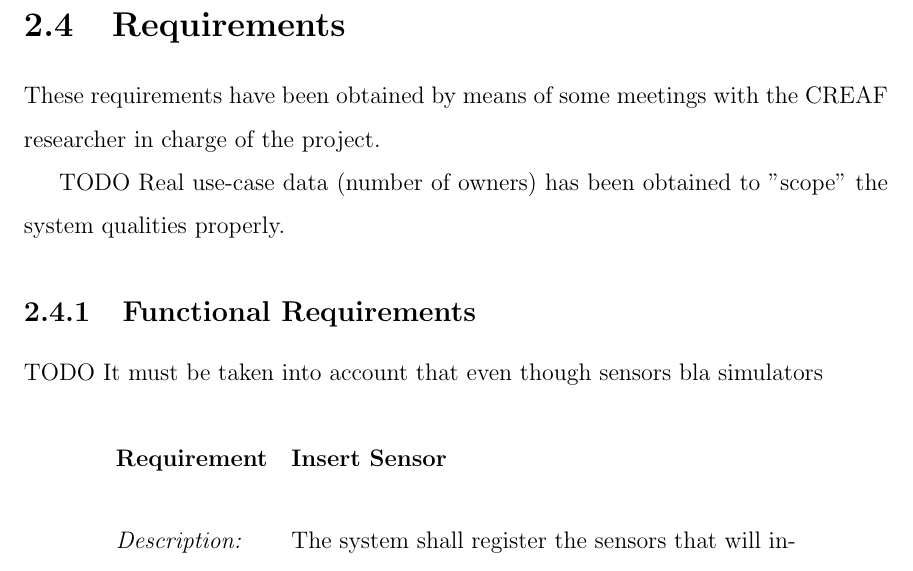
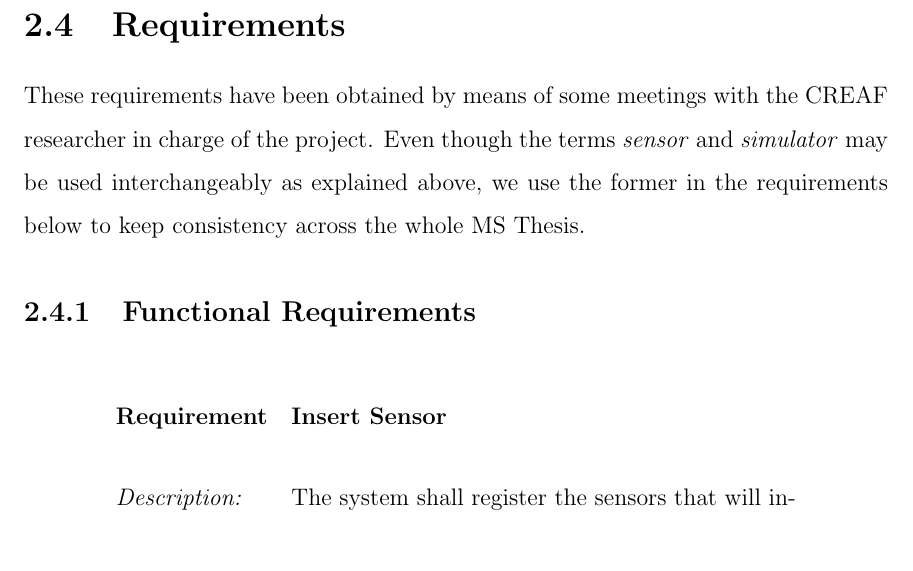
Before and after one commit to sauloperez/msthesis, a LaTeX thesis (main.tex, which reads chap2.tex): part of page 20 of 75, cut so that both start at the same text. Compiled offline with pdfLaTeX.

Commit message:
Clarify the term sensor in requirements

```diff
--- a/chap2.tex
+++ b/chap2.tex
@@ -62,13 +62,9 @@ The scope of the project is formalized with the following features:
 
 \section{Requirements}
 
-These requirements have been obtained by means of some meetings with the CREAF researcher in charge of the project.
-
-TODO Real use-case data (number of owners) has been obtained to "scope" the system qualities properly.
+These requirements have been obtained by means of some meetings with the CREAF researcher in charge of the project. Even though the terms \textit{sensor} and \textit{simulator} may be used interchangeably as explained above, we use the former in the requirements below to keep consistency across the whole MS Thesis.
 
 \subsection{Functional Requirements}
-
-TODO It must be taken into account that even though sensors bla simulators
 
 \begin{usecase}
 \addtitle{Requirement}{Insert Sensor}
```
